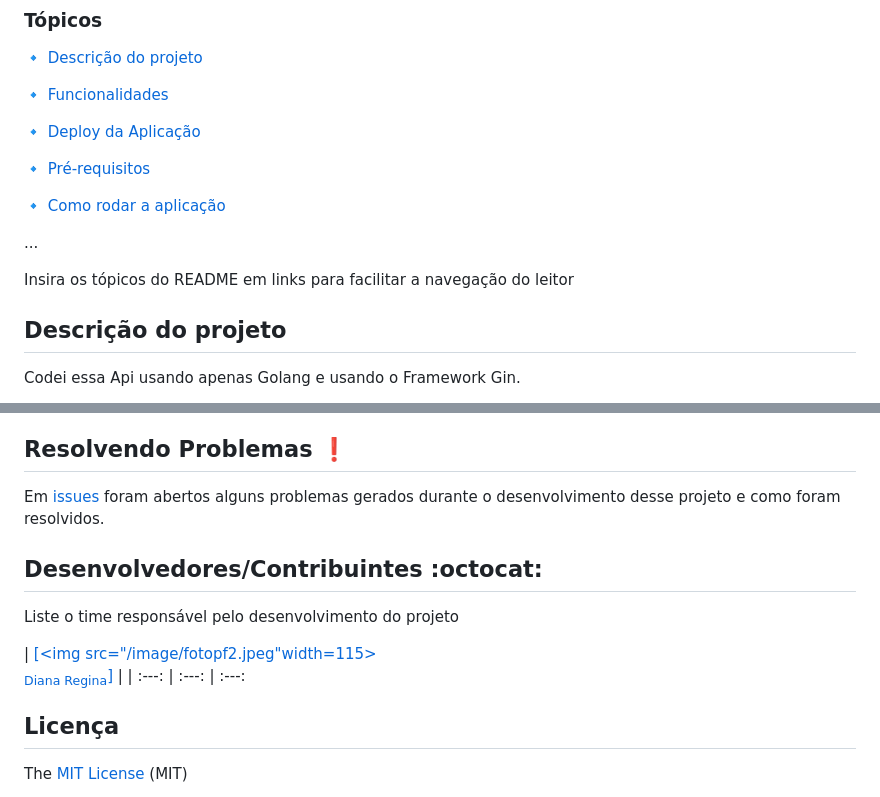
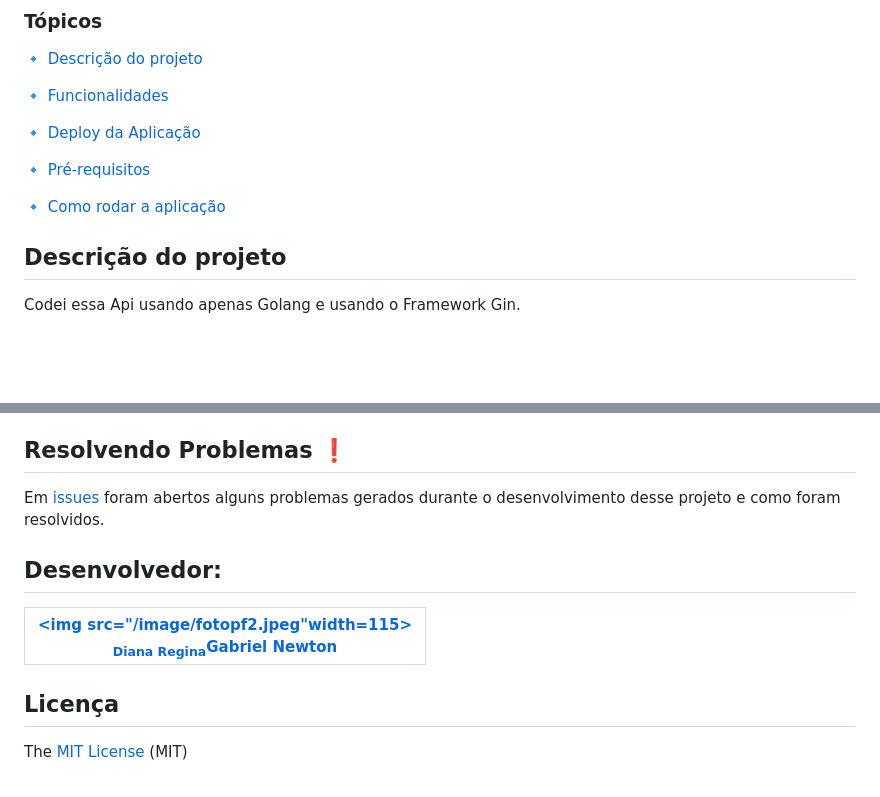
Before and after one commit to Gabriel-Newton-dev/gin-api-rest, a Markdown page: README.MD, 2 parts joined by grey strips. GitHub-like rendering; blank space fills up the shorter version.

```diff
--- a/README.MD
+++ b/README.MD
@@ -25,9 +25,6 @@
 
 :small_blue_diamond: [Como rodar a aplicação](#como-rodar-a-aplicação-arrow_forward)
 
-...
-
-Insira os tópicos do README em links para facilitar a navegação do leitor
 
 ## Descrição do projeto
 
@@ -123,10 +120,8 @@ Em [issues]() foram abertos alguns problemas gerados durante o desenvolvimento d
 
-## Desenvolvedores/Contribuintes :octocat:
+## Desenvolvedor:
 
-Liste o time responsável pelo desenvolvimento do projeto
-
-| [[<img src="/image/fotopf2.jpeg"width=115><br><sub>Diana Regina</sub>]](https://github.com/Gabriel-Newton-dev) |
-| :---: | :---: | :---:
+| [<img src="/image/fotopf2.jpeg"width=115><br><sub>Diana Regina</sub>Gabriel Newton](https://github.com/Gabriel-Newton-dev) |
+| :---: |
 
 ## Licença
 
```
Also changed, not shown: other parts of README.MD (+4 -4 lines).
